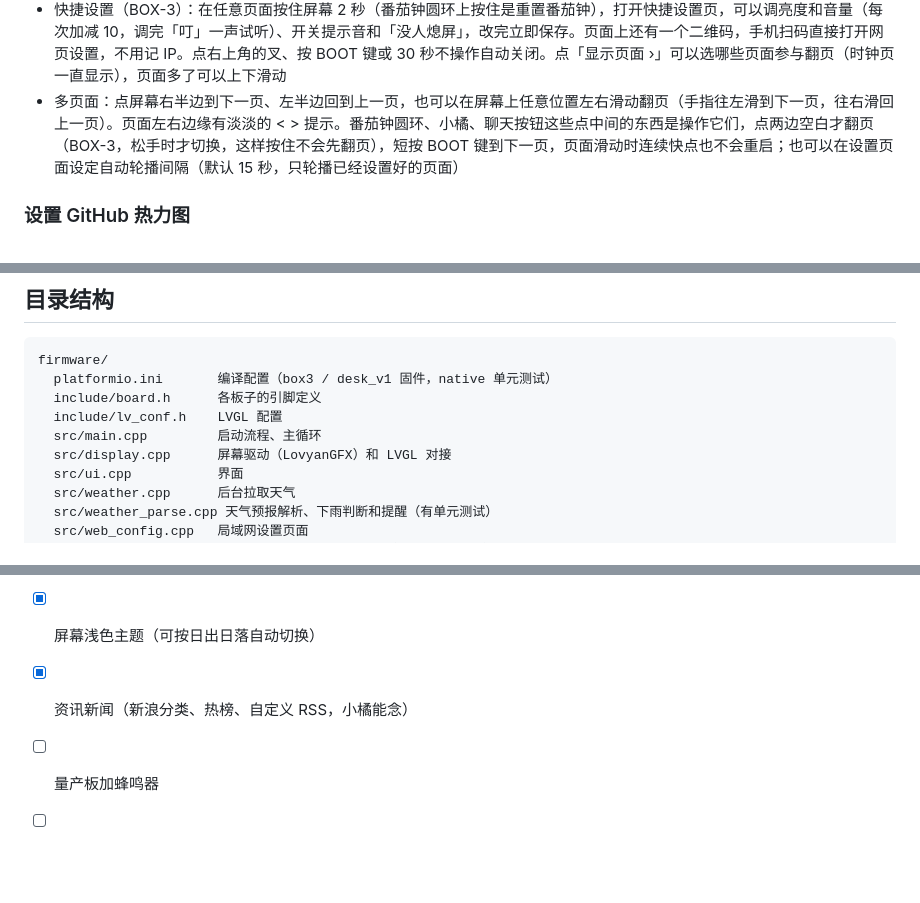
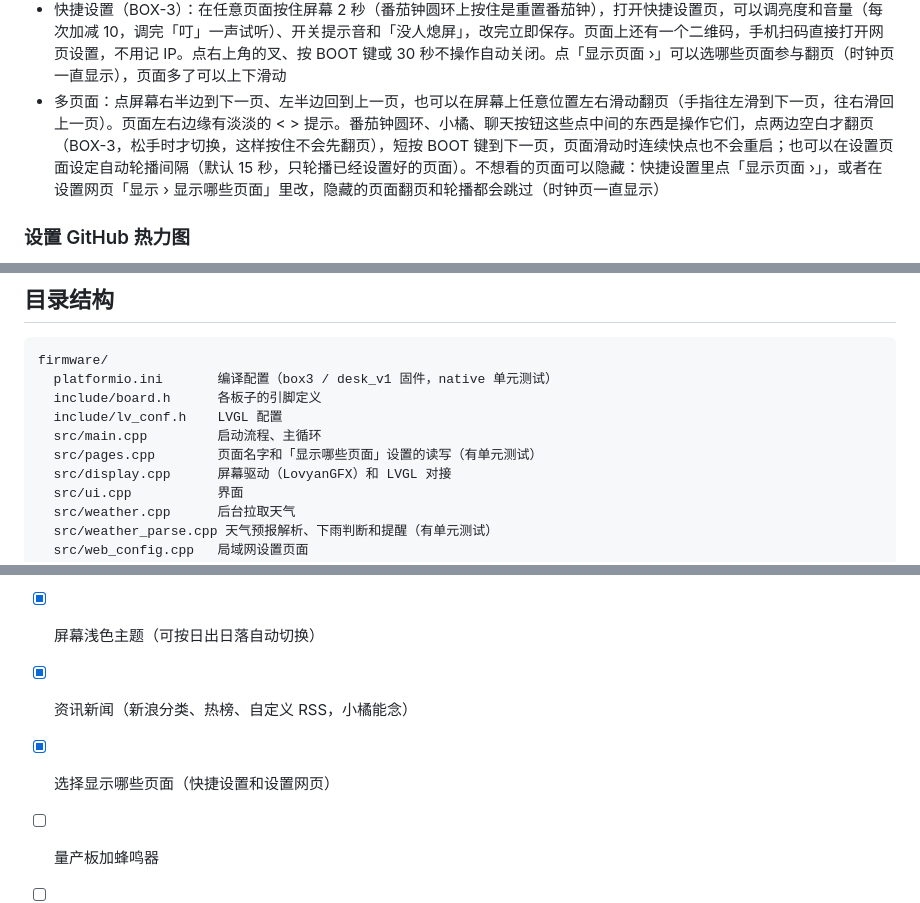
Before and after one commit to zjxlink/deskscreen, a Markdown page: README.md, 3 parts joined by grey strips. GitHub-like rendering; blank space fills up the shorter version.

```diff
--- a/README.md
+++ b/README.md
@@ -42,7 +42,7 @@
 - 在线升级（OTA）：设备每天检查一次 GitHub Release（也可以设置自建服务器，先试那边），有新版本时在凌晨 3～5 点自动安装（可关闭）；也可以在设置页面手动检查、立即升级，或者直接上传固件文件。升级时屏幕显示进度，写入后校验 MD5，失败不会影响旧固件
 - 白屏、花屏自动恢复：屏幕控制芯片被供电抖动或静电干扰后会白屏或花屏，设备每 2 秒读一次屏幕状态，连续两次不对就重新初始化屏幕，几秒内恢复；另外每分钟整屏重画一次。读不出状态的屏幕改为每 10 分钟重新初始化一次。恢复次数显示在设置网页「系统」的「诊断」里
 - 快捷设置（BOX-3）：在任意页面按住屏幕 2 秒（番茄钟圆环上按住是重置番茄钟），打开快捷设置页，可以调亮度和音量（每次加减 10，调完「叮」一声试听）、开关提示音和「没人熄屏」，改完立即保存。页面上还有一个二维码，手机扫码直接打开网页设置，不用记 IP。点右上角的叉、按 BOOT 键或 30 秒不操作自动关闭。点「显示页面 ›」可以选哪些页面参与翻页（时钟页一直显示），页面多了可以上下滑动
-- 多页面：点屏幕右半边到下一页、左半边回到上一页，也可以在屏幕上任意位置左右滑动翻页（手指往左滑到下一页，往右滑回上一页）。页面左右边缘有淡淡的 < > 提示。番茄钟圆环、小橘、聊天按钮这些点中间的东西是操作它们，点两边空白才翻页（BOX-3，松手时才切换，这样按住不会先翻页），短按 BOOT 键到下一页，页面滑动时连续快点也不会重启；也可以在设置页面设定自动轮播间隔（默认 15 秒，只轮播已经设置好的页面）
+- 多页面：点屏幕右半边到下一页、左半边回到上一页，也可以在屏幕上任意位置左右滑动翻页（手指往左滑到下一页，往右滑回上一页）。页面左右边缘有淡淡的 < > 提示。番茄钟圆环、小橘、聊天按钮这些点中间的东西是操作它们，点两边空白才翻页（BOX-3，松手时才切换，这样按住不会先翻页），短按 BOOT 键到下一页，页面滑动时连续快点也不会重启；也可以在设置页面设定自动轮播间隔（默认 15 秒，只轮播已经设置好的页面）。不想看的页面可以隐藏：快捷设置里点「显示页面 ›」，或者在设置网页「显示 › 显示哪些页面」里改，隐藏的页面翻页和轮播都会跳过（时钟页一直显示）
 
 ### 设置 GitHub 热力图
 
@@ -127,6 +160,7 @@ firmware/
   include/board.h      各板子的引脚定义
   include/lv_conf.h    LVGL 配置
   src/main.cpp         启动流程、主循环
+  src/pages.cpp        页面名字和「显示哪些页面」设置的读写（有单元测试）
   src/display.cpp      屏幕驱动（LovyanGFX）和 LVGL 对接
   src/ui.cpp           界面
   src/weather.cpp      后台拉取天气
@@ -229,6 +263,7 @@ python3 tools/gen_fonts.py node_modules/@expo-google-fonts/noto-sans-sc/400Regul
 - [x] 设置网页改版（分区和底部导航）
 - [x] 屏幕浅色主题（可按日出日落自动切换）
 - [x] 资讯新闻（新浪分类、热榜、自定义 RSS，小橘能念）
+- [x] 选择显示哪些页面（快捷设置和设置网页）
 - [ ] 量产板加蜂鸣器
 - [ ] 待办事项
 - [x] OTA 在线升级
```
Also changed, not shown: other parts of README.md (+35 -2 lines).
